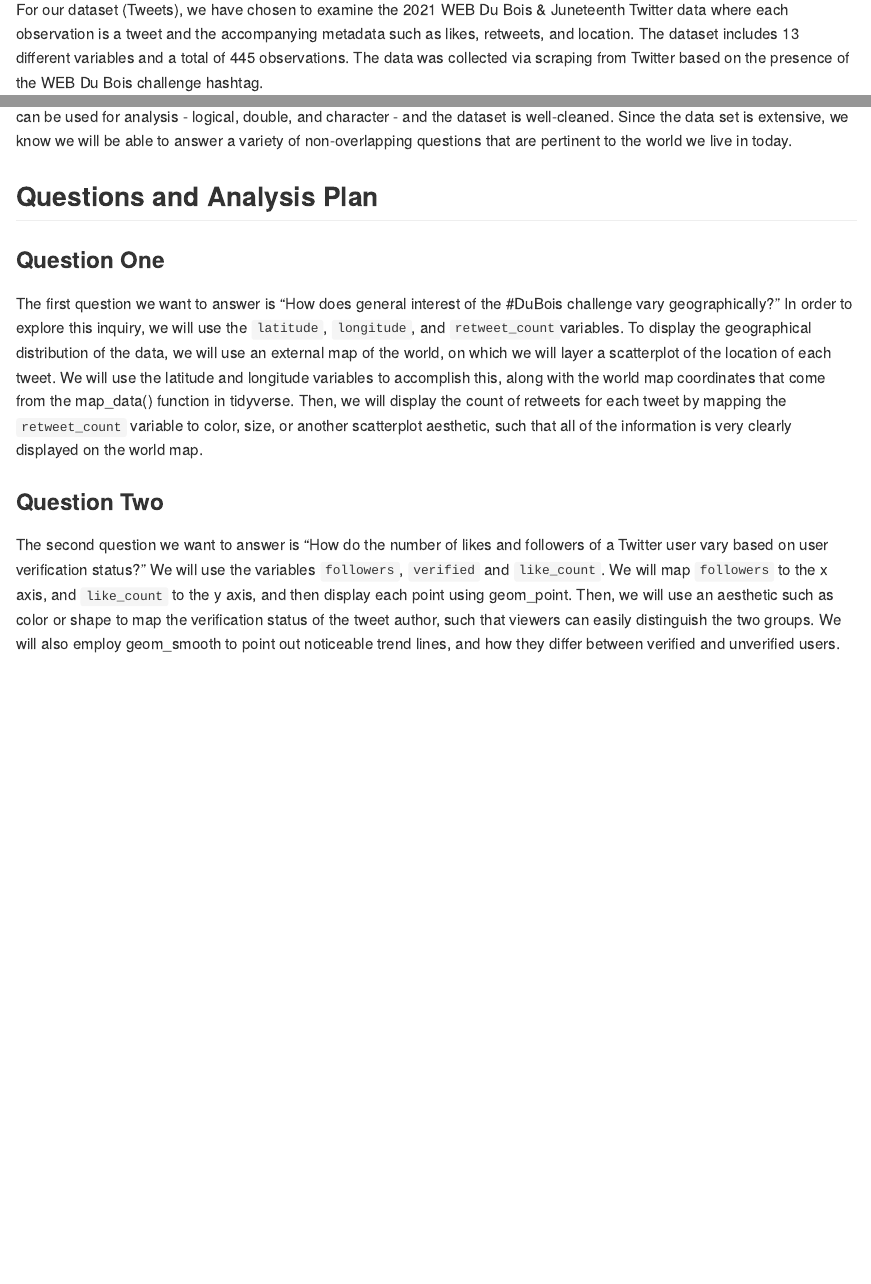
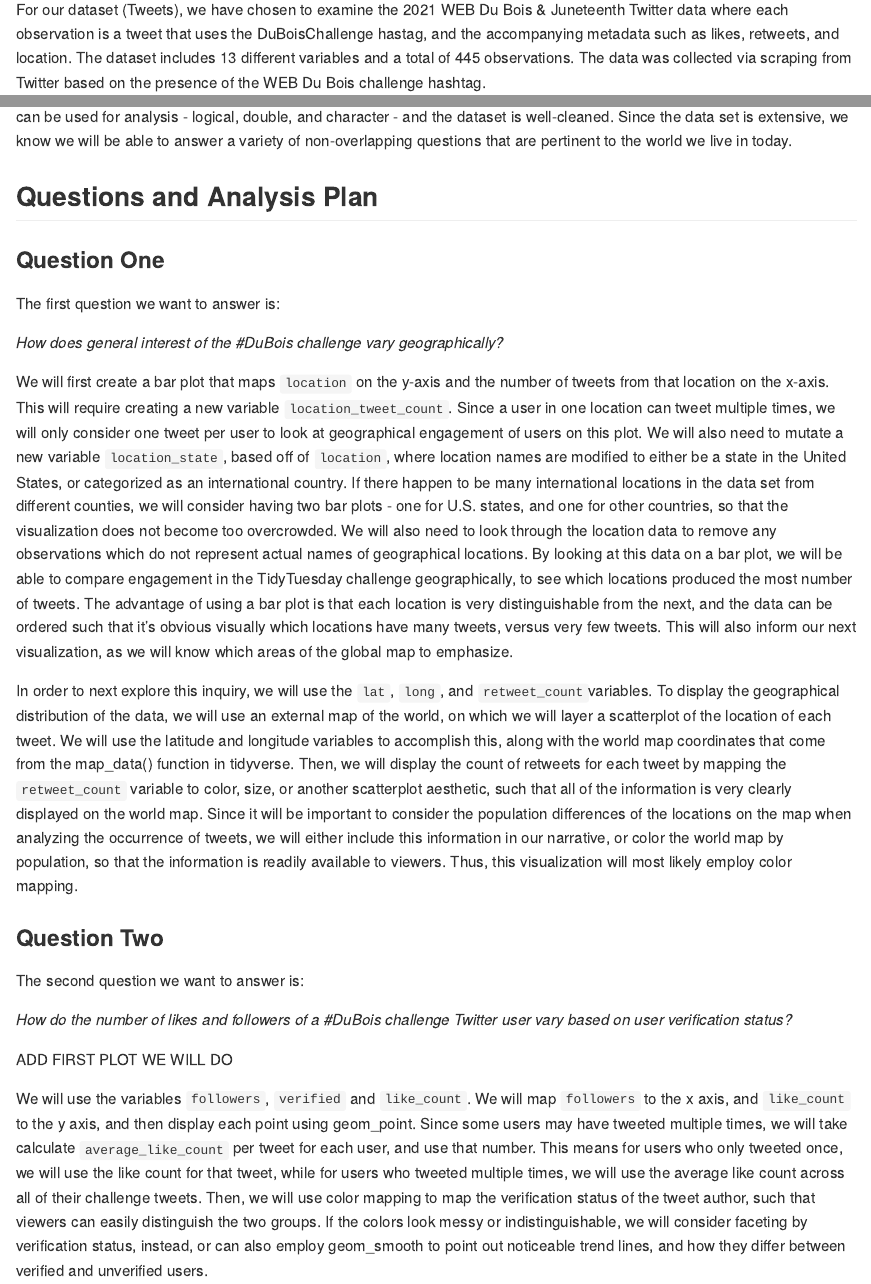
Before and after one commit to vizdata-f21/project-1-ctrl_alt_elite, an R Markdown document (proposal/proposal.Rmd): the page in a window 1100 px wide, from 850 px down, and a second part further down, joined at a grey line. The pictures show the output file proposal/proposal.md that the author committed with the source, drawn offline in the style of GitHub.

Commit message:
Added description for another plot for question 1

````diff
--- a/proposal/proposal.Rmd
+++ b/proposal/proposal.Rmd
@@ -24,11 +24,11 @@
 ```
 
 For our dataset (Tweets), we have chosen to examine the 2021 WEB Du Bois &
-Juneteenth Twitter data where each observation is a tweet and the accompanying
-metadata such as likes, retweets, and location. The dataset includes
-`r ncol(tweets)` different variables and a total of `r nrow(tweets)` observations.
-The data was collected via scraping from Twitter based on the presence of the
-WEB Du Bois challenge hashtag.
+Juneteenth Twitter data where each observation is a tweet that uses the
+DuBoisChallenge hastag, and the accompanying metadata such as likes, retweets,
+and location. The dataset includes `r ncol(tweets)` different variables and a
+total of `r nrow(tweets)` observations. The data was collected via scraping from
+Twitter based on the presence of the WEB Du Bois challenge hashtag.
 
 The following variables are included in the data set:
 
@@ -68,24 +68,62 @@
 
 ### Question One
 
-The first question we want to answer is “How does general interest of the #DuBois
-challenge vary geographically?” In order to explore this inquiry, we will use
-the `latitude`, `longitude`, and `retweet_count `variables. To display the
-geographical distribution of the data, we will use an external map of the world,
-on which we will layer a scatterplot of the location of each tweet. We will use
-the latitude and longitude variables to accomplish this, along with the world
-map coordinates that come from the map_data() function in tidyverse. Then, we
-will display the count of retweets for each tweet by mapping the `retweet_count`
-variable to color, size, or another scatterplot aesthetic, such that all of the
-information is very clearly displayed on the world map.
+The first question we want to answer is:
+
+*How does general interest of the #DuBois challenge vary geographically?*
+
+We will first create a bar plot that maps `location` on the y-axis and the
+number of tweets from that location on the x-axis. This will require creating a
+new variable `location_tweet_count`. Since a user in one location can tweet
+multiple times, we will only consider one tweet per user to look at geographical
+engagement of users on this plot. We will also need to mutate a new variable
+`location_state`, based off of `location`, where location names are modified to
+either be a state in the United States, or categorized as an international
+country. If there happen to be many international locations in the data set
+from different counties, we will consider having two bar plots - one for U.S.
+states, and one for other countries, so that the visualization does not become
+too overcrowded. We will also need to look through the location data to remove
+any observations which do not represent actual names of geographical locations.
+By looking at this data on a bar plot, we will be able to compare engagement
+in the TidyTuesday challenge geographically, to see which locations produced
+the most number of tweets. The advantage of using a bar plot is that each
+location is very distinguishable from the next, and the data can be ordered such
+that it's obvious visually which locations have many tweets, versus very few
+tweets. This will also inform our next visualization, as we will know which
+areas of the global map to emphasize.
+
+In order to next explore this inquiry, we will use the `lat`, `long`, and
+`retweet_count `variables. To display the geographical distribution of the data,
+we will use an external map of the world, on which we will layer a scatterplot
+of the location of each tweet. We will use the latitude and longitude variables
+to accomplish this, along with the world map coordinates that come from the
+map_data() function in tidyverse. Then, we will display the count of retweets
+for each tweet by mapping the `retweet_count` variable to color, size, or
+another scatterplot aesthetic, such that all of the information is very clearly
+displayed on the world map. Since it will be important to consider the
+population differences of the locations on the map when analyzing the occurrence
+of tweets, we will either include this information in our narrative, or color
+the world map by population, so that the information is readily available to
+viewers. Thus, this visualization will most likely employ color mapping.
 
 ### Question Two
 
-The second question we want to answer is “How do the number of likes and
-followers of a Twitter user vary based on user verification status?” We will use
-the variables `followers`, `verified` and `like_count`. We will map `followers`
-to the x axis, and `like_count` to the y axis, and then display each point using
-geom_point. Then, we will use an aesthetic such as color or shape to map the
-verification status of the tweet author, such that viewers can easily
-distinguish the two groups. We will also employ geom_smooth to point out
-noticeable trend lines, and how they differ between verified and unverified users.
+The second question we want to answer is:
+
+*How do the number of likes and followers of a #DuBois challenge Twitter user
+vary based on user verification status?*
+
+ADD FIRST PLOT WE WILL DO
+
+We will use the variables `followers`, `verified` and `like_count`. We will map
+`followers` to the x axis, and `like_count` to the y axis, and then display each
+point using geom_point. Since some users may have tweeted multiple times, we
+will take calculate `average_like_count` per tweet for each user, and use that
+number. This means for users who only tweeted once, we will use the like count
+for that tweet, while for users who tweeted multiple times, we will use the
+average like count across all of their challenge tweets. Then, we will use
+color mapping to map the verification status of the tweet author, such that
+viewers can easily distinguish the two groups. If the colors look messy or
+indistinguishable, we will consider faceting by verification status, instead,
+or can also employ geom_smooth to point out noticeable trend lines, and how they
+differ between verified and unverified users.
````
Also changed, not shown: proposal/proposal.md.
